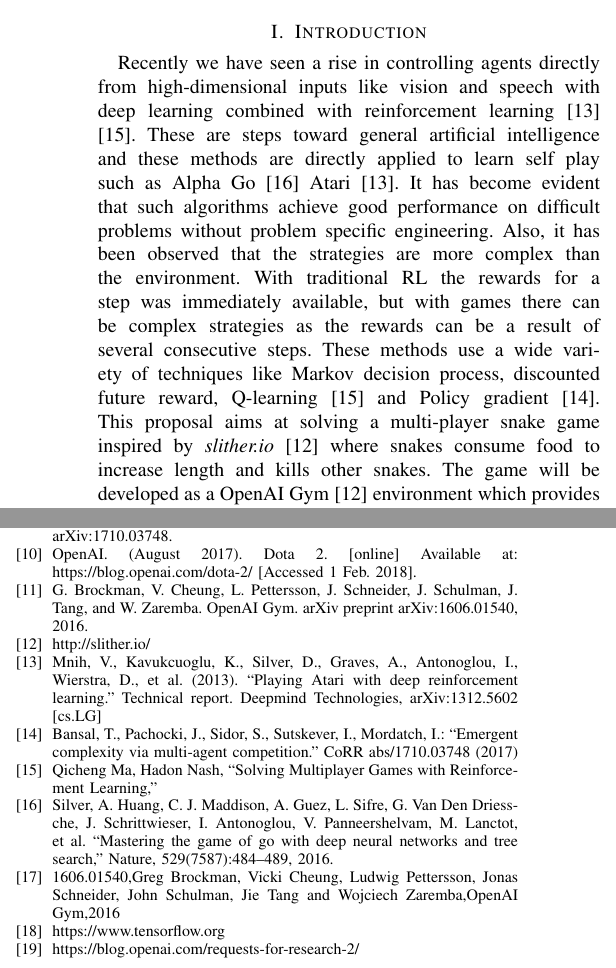
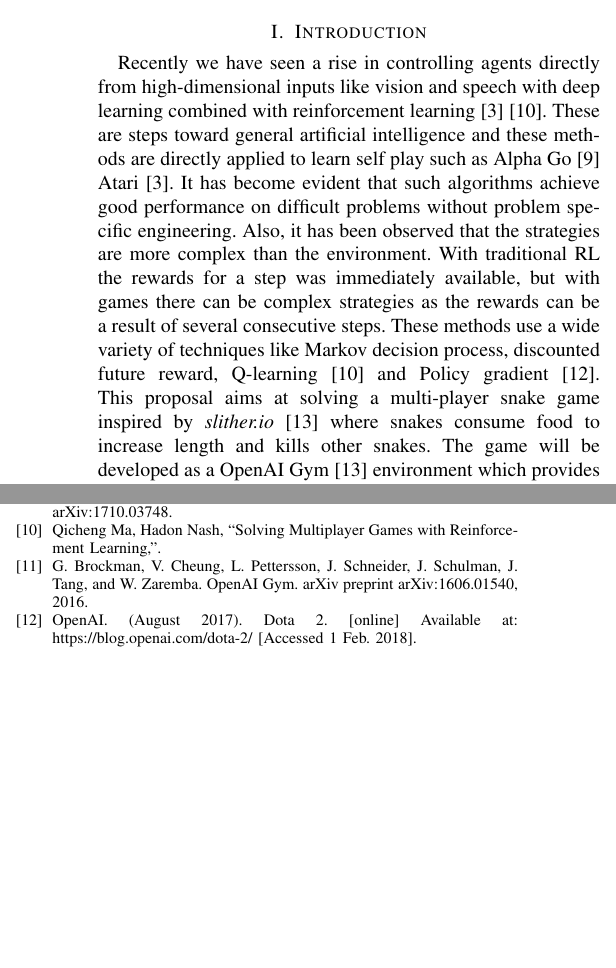
Before and after one commit to bde-slither/reports, a LaTeX paper (Proposal/Proposal.tex): two parts of the columns of pages 1 and 2 of 2 before the commit and two parts of the columns of pages 1 and 2 of 3 after it, joined at a grey line, cut so that both start at the same text, the shorter picture padded with empty space. Compiled offline with pdfLaTeX.

Commit message:
Removed duplicate citations.

```diff
--- a/Proposal/Proposal.tex
+++ b/Proposal/Proposal.tex
@@ -38,9 +38,9 @@ deep learning, reinforcement learning
 \section{Introduction}
 Recently we have seen a rise in controlling agents directly from
 high-dimensional inputs like vision and speech with deep learning combined
-with reinforcement learning \cite{sd3} \cite{sd5}. These are steps toward
+with reinforcement learning \cite{sp3} \cite{sd5}. These are steps toward
 general artificial intelligence and these methods are directly applied to
-learn self play such as Alpha Go \cite{sd6} Atari \cite{sd3}. It has become
+learn self play such as Alpha Go \cite{sp9} Atari \cite{sp3}. It has become
 evident that such algorithms achieve good performance on difficult problems
 without problem specific engineering. Also, it has been observed that the
 strategies are more complex than the environment. With traditional RL the
@@ -48,7 +48,7 @@ rewards for a step was immediately available, but with games there can be
 complex strategies as the rewards can be a result of several consecutive steps.
 These methods use a wide variety of techniques like Markov decision process,
 discounted future reward, Q-learning \cite{sd5} and
-Policy gradient \cite{sd4}.\break
+Policy gradient \cite{sp10}.\break
 This proposal aims at solving a multi-player snake game inspired by
 \textit{slither.io} \cite{sd2} where snakes consume food to increase length and
 kills other snakes. The game will be developed as a
@@ -153,18 +159,12 @@ Q-function and use its performance values as baseline to compare further algorit
 \bibitem{sp7} Silver, D., Huang, A., Maddison, C.J., Guez, A., Sifre, L., Van Den Driessche, G., Schrittwieser, J., Antonoglou, I., Panneershelvam, V., Lanctot, M. and Dieleman, S., 2016. Mastering the game of Go with deep neural networks and tree search. nature, 529(7587), pp.484-489.
 \bibitem{sp8} Silver, D., Schrittwieser, J., Simonyan, K., Antonoglou, I., Huang, A., Guez, A., Hubert, T., Baker, L., Lai, M., Bolton, A. and Chen, Y., 2017. Mastering the game of go without human knowledge. Nature, 550(7676), p.354.
 \bibitem{sp9} Bansal, T., Pachocki, J., Sidor, S., Sutskever, I. and Mordatch, I., 2017. Emergent complexity via multi-agent competition. arXiv preprint arXiv:1710.03748.
+\bibitem{sd5} Qicheng Ma, Hadon Nash, ``Solving Multiplayer Games with Reinforcement Learning,".
+\bibitem{sd1} G. Brockman, V. Cheung, L. Pettersson, J. Schneider, J. Schulman, J. Tang, and W. Zaremba. OpenAI Gym. arXiv preprint arXiv:1606.01540, 2016.
 \bibitem{sp10} OpenAI. (August 2017). Dota 2. [online] Available at: https://blog.openai.com/dota-2/ [Accessed 1 Feb. 2018].
-\bibitem{sd1} G. Brockman, V. Cheung, L. Pettersson, J. Schneider, J. Schulman, J. Tang, and W. Zaremba. OpenAI
-Gym. arXiv preprint arXiv:1606.01540, 2016.
-\bibitem{sd2} http://slither.io/
-\bibitem{sd3} Mnih, V., Kavukcuoglu, K., Silver, D., Graves, A., Antonoglou, I., Wierstra, D., et al. (2013). ``Playing Atari with deep reinforcement learning." Technical report. Deepmind Technologies, arXiv:1312.5602 [cs.LG]
-\bibitem{sd4} Bansal, T., Pachocki, J., Sidor, S., Sutskever, I., Mordatch, I.: ``Emergent complexity
-via multi-agent competition." CoRR abs/1710.03748 (2017)
-\bibitem{sd5} Qicheng Ma, Hadon Nash, ``Solving Multiplayer Games with Reinforcement Learning,"
-\bibitem{sd6} Silver, A. Huang, C. J. Maddison, A. Guez, L. Sifre, G. Van Den Driessche, J. Schrittwieser, I. Antonoglou, V. Panneershelvam, M. Lanctot, et al. ``Mastering the game of go with deep neural networks and tree search," Nature, 529(7587):484–489, 2016.
-\bibitem{n1}{1606.01540,Greg Brockman, Vicki Cheung, Ludwig Pettersson, Jonas Schneider, John Schulman, Jie Tang and Wojciech Zaremba,OpenAI Gym,2016}
-\bibitem{n2}https://www.tensorflow.org
-\bibitem{n3} {https://blog.openai.com/requests-for-research-2/}
+\bibitem{sd2} Slither.io [online] Available at: http://slither.io/ [Accessed 1 Feb. 2018].
+\bibitem{n2} TensorFlow [online] Available at: https://www.tensorflow.org [Accessed 1 Feb. 2018].
+\bibitem{n3} OpenAI Blog [online] Available at: https://blog.openai.com/requests-for-research-2/ [Accessed 1 Feb. 2018].
 \end{thebibliography}
 
 \end{document}
```
Also changed, not shown: Proposal/Proposal.tex (12 more changed lines).
